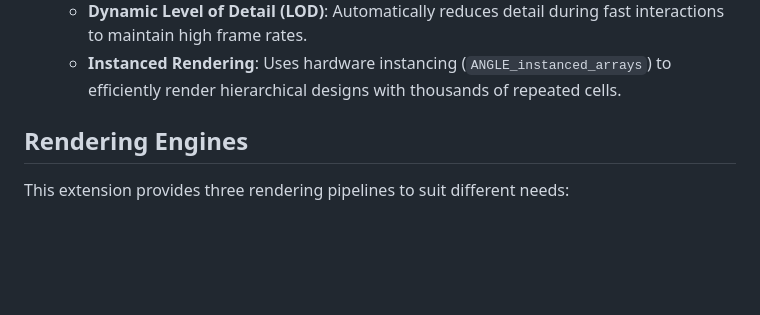
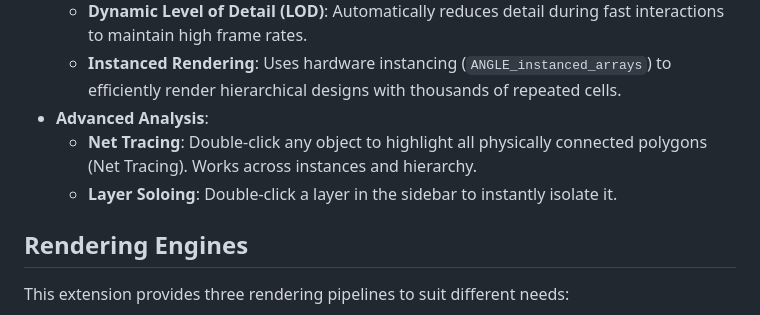
Before and after one commit to allegro0132/gds-preview, a Markdown page: README.md, the part around the change. Rendered like a GitHub page; blank space fills up the shorter version.

```diff
--- a/README.md
+++ b/README.md
@@ -23,6 +23,9 @@ A high-performance GDSII/OASIS file viewer for Visual Studio Code, featuring GPU
   - **Viewport Culling**: Only renders what is visible on screen.
   - **Dynamic Level of Detail (LOD)**: Automatically reduces detail during fast interactions to maintain high frame rates.
   - **Instanced Rendering**: Uses hardware instancing (`ANGLE_instanced_arrays`) to efficiently render hierarchical designs with thousands of repeated cells.
+- **Advanced Analysis**:
+  - **Net Tracing**: Double-click any object to highlight all physically connected polygons (Net Tracing). Works across instances and hierarchy.
+  - **Layer Soloing**: Double-click a layer in the sidebar to instantly isolate it.
 
 ## Rendering Engines
 
```
Also changed, not shown: CHANGELOG.md (+22 -0 lines).
